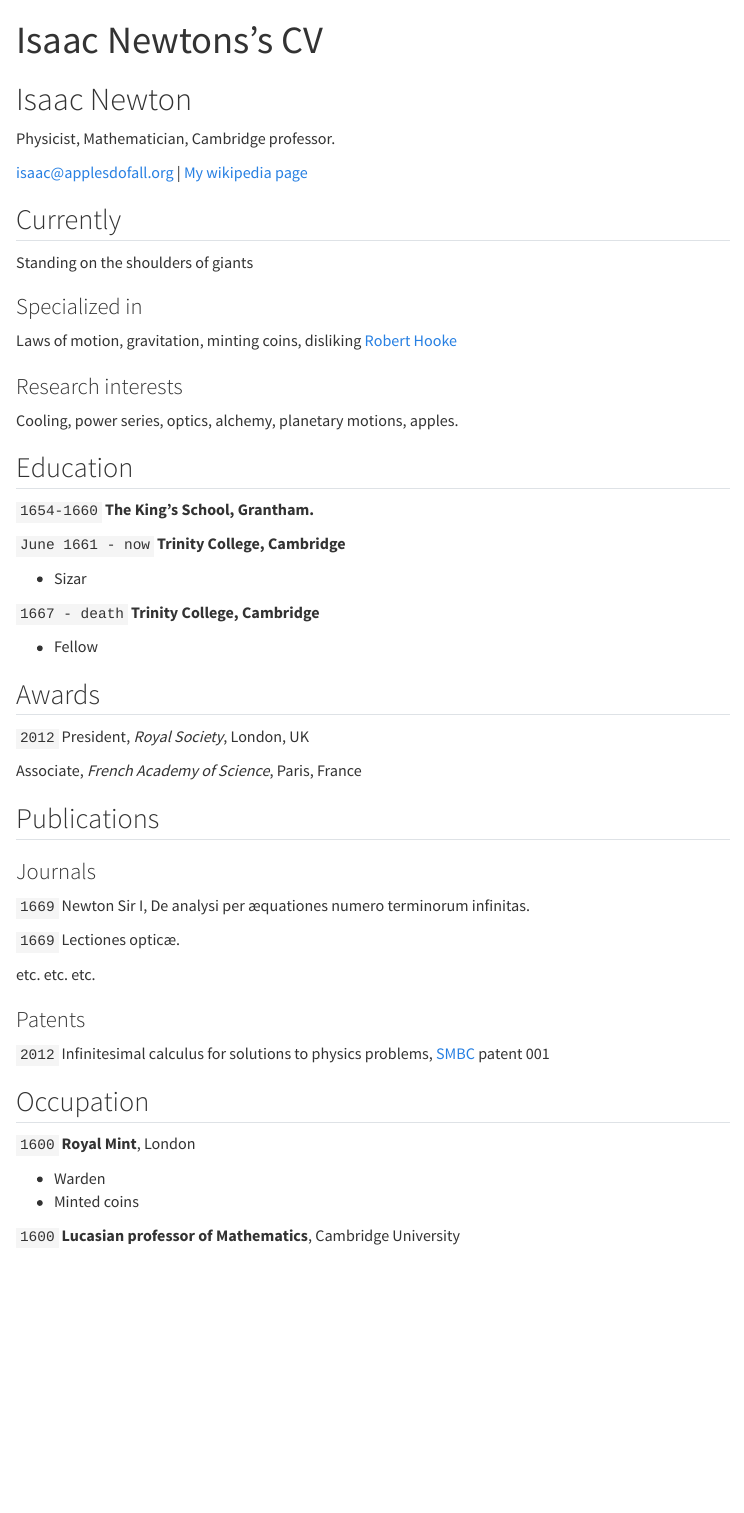
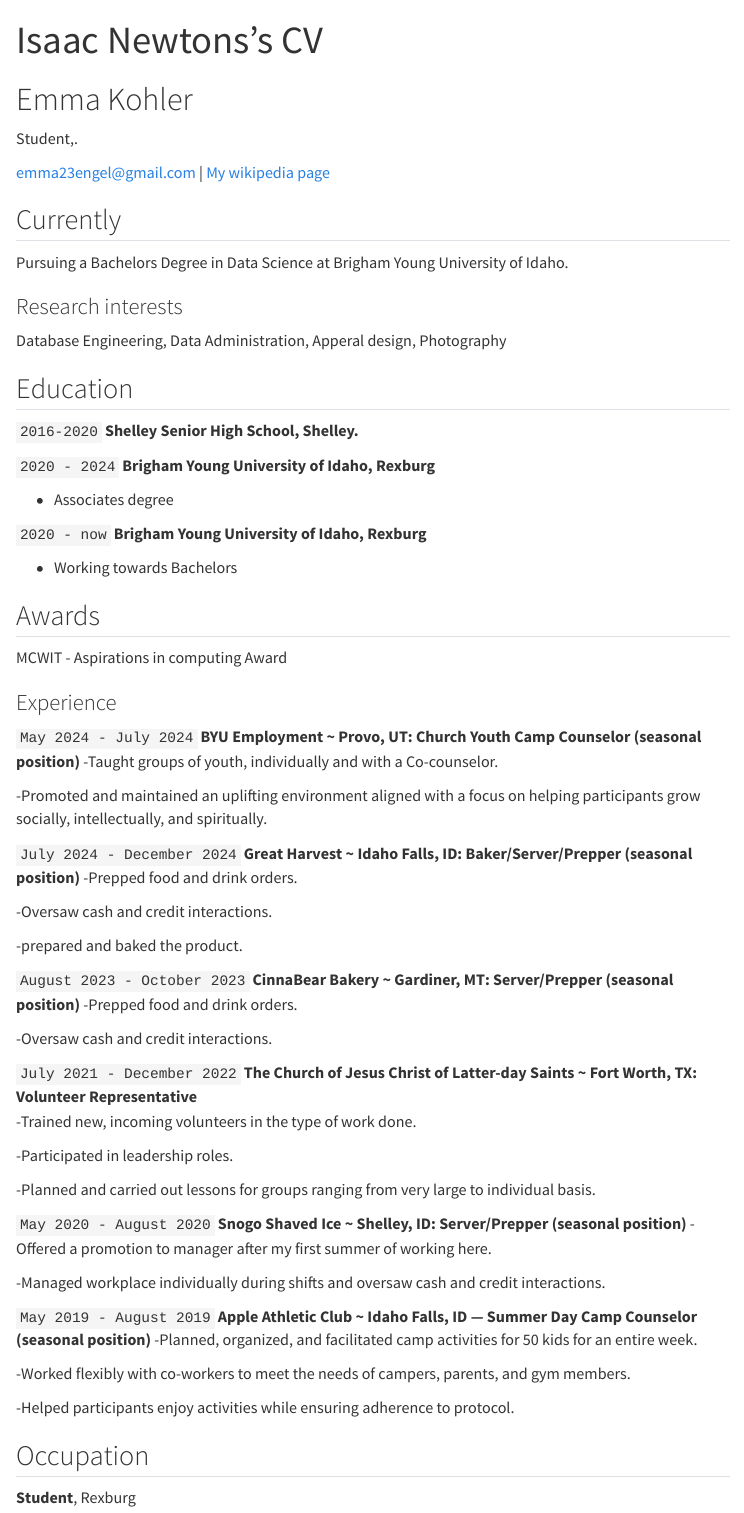
Before and after one commit to emmakohler/my_portfolio, a Quarto document (resume.qmd): the page in a window 1100 px wide, from its top. Rendered offline with R 4.5, knitr and Pandoc in place of Quarto, with nearby package versions; menus at the side of the page are left out.

Commit message:
Update resume.qmd
update in on my resume

```diff
--- a/resume.qmd
+++ b/resume.qmd
@@ -2,86 +2,92 @@
 layout: cv
 title: Isaac Newtons's CV
 ---
-# Isaac Newton
-Physicist, Mathematician, Cambridge professor.
+# Emma Kohler
+Student,.
 
 <div id="webaddress">
-<a href="isaac@applesdofall.org">isaac@applesdofall.org</a>
+<a href="emma23engel@gmail.com">emma23engel@gmail.com</a>
 | <a href="http://en.wikipedia.org/wiki/Isaac_Newton">My wikipedia page</a>
 </div>
 
 
 ## Currently
 
-Standing on the shoulders of giants
-
-### Specialized in
-
-Laws of motion, gravitation, minting coins, disliking [Robert Hooke](http://en.wikipedia.org/wiki/Robert_Hooke)
+Pursuing a Bachelors Degree in Data Science at Brigham Young University of Idaho.
 
 
 ### Research interests
 
-Cooling, power series, optics, alchemy, planetary motions, apples.
+Database Engineering, Data Administration, Apperal design, Photography
 
 
 ## Education
 
-`1654-1660`
-__The King's School, Grantham.__
+`2016-2020`
+__Shelley Senior High School, Shelley.__
 
-`June 1661 - now`
-__Trinity College, Cambridge__
+` 2020 - 2024`
+__Brigham Young University of Idaho, Rexburg__
 
-- Sizar
+- Associates degree
 
-`1667 - death`
-__Trinity College, Cambridge__
+`2020 - now`
+__Brigham Young University of Idaho, Rexburg__
 
-- Fellow
+- Working towards Bachelors
 
 
 
 ## Awards
+MCWIT - Aspirations in computing Award
 
-`2012`
-President, *Royal Society*, London, UK
+### Experience
 
-Associate, *French Academy of Science*, Paris, France
+`May 2024 - July 2024  `
+__BYU Employment ~ Provo, UT: Church Youth Camp Counselor (seasonal position)__
+-Taught groups of youth, individually and with a Co-counselor.
 
+-Promoted and maintained an uplifting environment aligned with a focus on helping participants grow socially, intellectually, and spiritually.
 
+`July 2024 - December 2024`
+__Great Harvest ~ Idaho Falls, ID: Baker/Server/Prepper (seasonal position)__
+-Prepped food and drink orders.
 
-## Publications
+-Oversaw cash and credit interactions.
 
-<!-- A list is also available [online](http://scholar.google.co.uk/citations?user=LTOTl0YAAAAJ) -->
+-prepared and baked the product.
 
-### Journals
+`August 2023 - October 2023`
+__CinnaBear Bakery ~ Gardiner, MT: Server/Prepper (seasonal position)__
+-Prepped food and drink orders.
 
-`1669`
-Newton Sir I, De analysi per æquationes numero terminorum infinitas.
+-Oversaw cash and credit interactions.
 
-`1669`
-Lectiones opticæ.
+`July 2021 - December 2022`
+__The Church of Jesus Christ of Latter-day Saints ~ Fort Worth, TX: Volunteer Representative__
+-Trained new, incoming volunteers in the type of work done.
 
-etc. etc. etc.
+-Participated in leadership roles.
 
-### Patents
+-Planned and carried out lessons for groups ranging from very large to individual basis.
 
-`2012`
-Infinitesimal calculus for solutions to physics problems, [SMBC](http://www.techdirt.com/articles/20121011/09312820678/if-patents-had-been-around-time-newton.shtml) patent 001
+`May 2020 - August 2020`
+__Snogo Shaved Ice ~ Shelley, ID: Server/Prepper (seasonal position)__
+-Offered a promotion to manager after my first summer of working here.
 
+-Managed workplace individually during shifts and oversaw cash and credit interactions.
+
+`May 2019 - August 2019`
+__Apple Athletic Club ~ Idaho Falls, ID — Summer Day Camp Counselor (seasonal position)__
+-Planned, organized, and facilitated camp activities for 50 kids for an entire week.
+
+-Worked flexibly with co-workers to meet the needs of campers, parents, and gym members.
+
+-Helped participants enjoy activities while ensuring adherence to protocol.
 
 ## Occupation
 
-`1600`
-__Royal Mint__, London
-
-- Warden
-- Minted coins
-
-`1600`
-__Lucasian professor of Mathematics__, Cambridge University
-
+__Student__, Rexburg
 
 
 <!-- ### Footer
```
